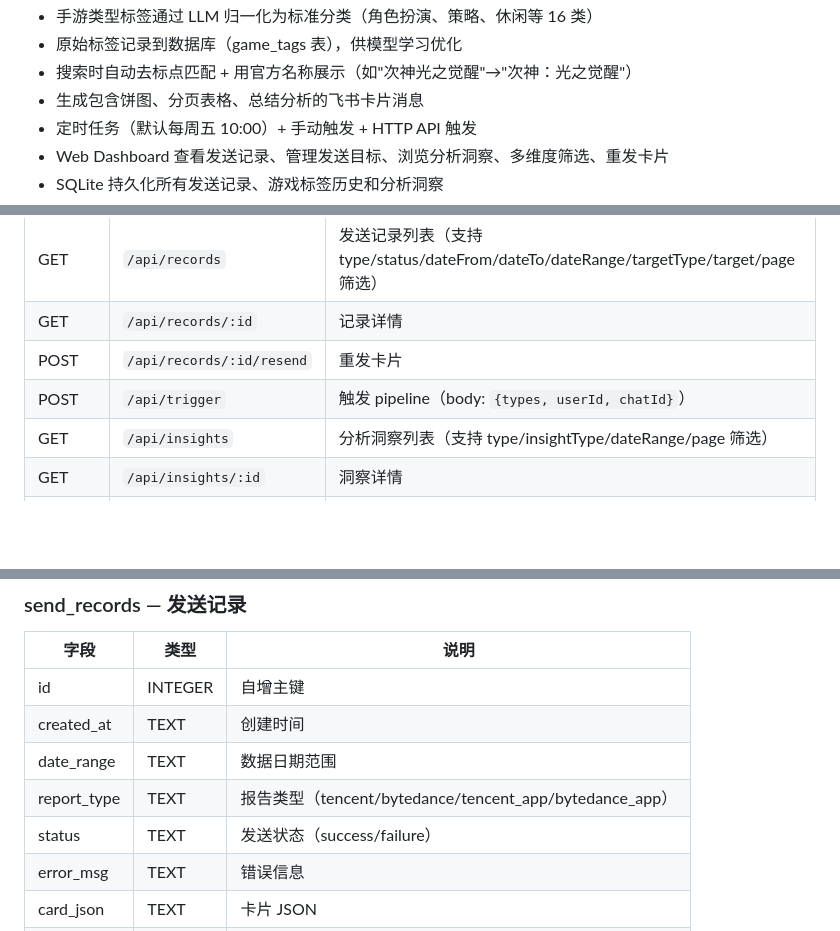
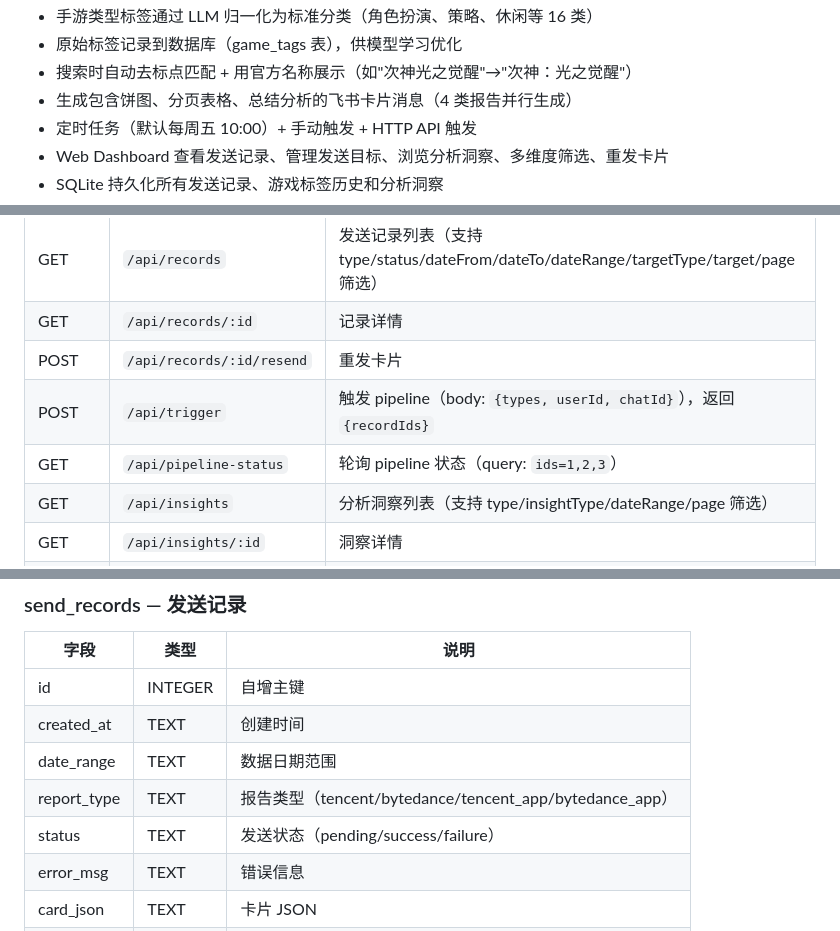
Before and after one commit to HenryLuzc/game-market-report, a Markdown page: README.md, 3 parts joined by grey strips. GitHub-like rendering; blank space fills up the shorter version.

Commit message:
更新 README: 新增 pipeline-status API、pending 状态、并行生成说明
Co-Authored-By: Claude Opus 4.6 <noreply@anthropic.com>

```diff
--- a/README.md
+++ b/README.md
@@ -16,7 +16,7 @@
 - 手游类型标签通过 LLM 归一化为标准分类（角色扮演、策略、休闲等 16 类）
 - 原始标签记录到数据库（game_tags 表），供模型学习优化
 - 搜索时自动去标点匹配 + 用官方名称展示（如"次神光之觉醒"→"次神：光之觉醒"）
-- 生成包含饼图、分页表格、总结分析的飞书卡片消息
+- 生成包含饼图、分页表格、总结分析的飞书卡片消息（4 类报告并行生成）
 - 定时任务（默认每周五 10:00）+ 手动触发 + HTTP API 触发
 - Web Dashboard 查看发送记录、管理发送目标、浏览分析洞察、多维度筛选、重发卡片
 - SQLite 持久化所有发送记录、游戏标签历史和分析洞察
@@ -128,7 +128,8 @@ npm run init-cache
 | GET | `/api/records` | 发送记录列表（支持 type/status/dateFrom/dateTo/dateRange/targetType/target/page 筛选） |
 | GET | `/api/records/:id` | 记录详情 |
 | POST | `/api/records/:id/resend` | 重发卡片 |
-| POST | `/api/trigger` | 触发 pipeline（body: `{types, userId, chatId}`） |
+| POST | `/api/trigger` | 触发 pipeline（body: `{types, userId, chatId}`），返回 `{recordIds}` |
+| GET | `/api/pipeline-status` | 轮询 pipeline 状态（query: `ids=1,2,3`） |
 | GET | `/api/insights` | 分析洞察列表（支持 type/insightType/dateRange/page 筛选） |
 | GET | `/api/insights/:id` | 洞察详情 |
 | GET | `/api/cache` | 游戏缓存列表 |
@@ -150,7 +151,7 @@ npm run init-cache
 | created_at | TEXT | 创建时间 |
 | date_range | TEXT | 数据日期范围 |
 | report_type | TEXT | 报告类型（tencent/bytedance/tencent_app/bytedance_app） |
-| status | TEXT | 发送状态（success/failure） |
+| status | TEXT | 发送状态（pending/success/failure） |
 | error_msg | TEXT | 错误信息 |
 | card_json | TEXT | 卡片 JSON |
 | input_json | TEXT | 输入数据 JSON |
```
